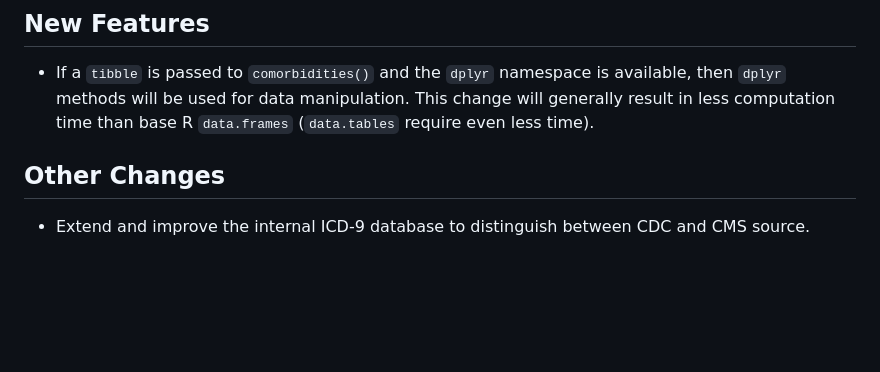
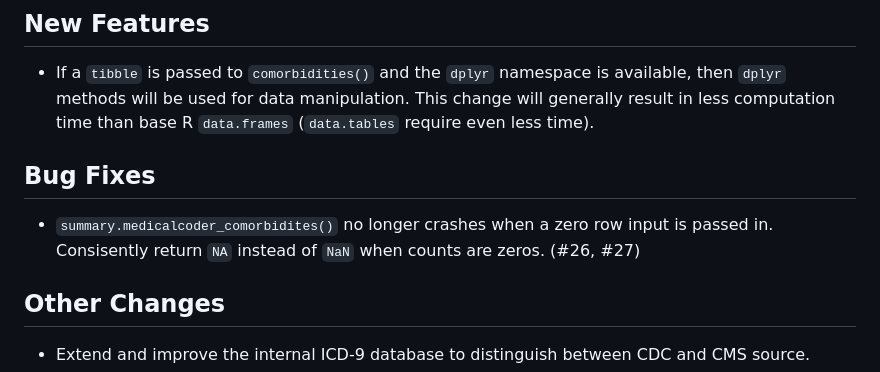
Before and after one commit to dewittpe/medicalcoder, a Markdown page: NEWS.md, the part around the change. GitHub-like rendering; blank space fills up the shorter version.

```diff
--- a/NEWS.md
+++ b/NEWS.md
@@ -6,6 +6,12 @@
   available, then `dplyr` methods will be used for data manipulation.  This
   change will generally result in less computation time than base R
   `data.frames` (`data.tables` require even less time).
+
+## Bug Fixes
+
+* `summary.medicalcoder_comorbidites()` no longer crashes when a zero row input
+  is passed in. Consisently return `NA` instead of `NaN` when counts are zeros.
+  (#26, #27)
 
 ## Other Changes
 
```
